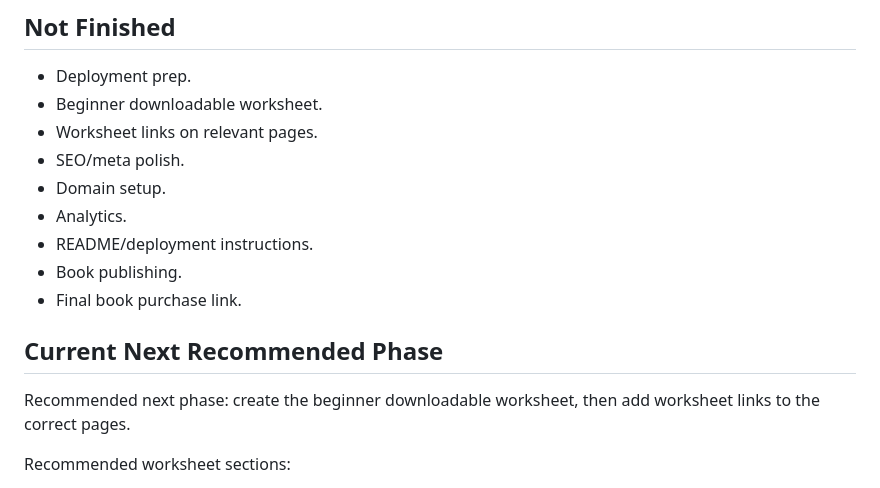
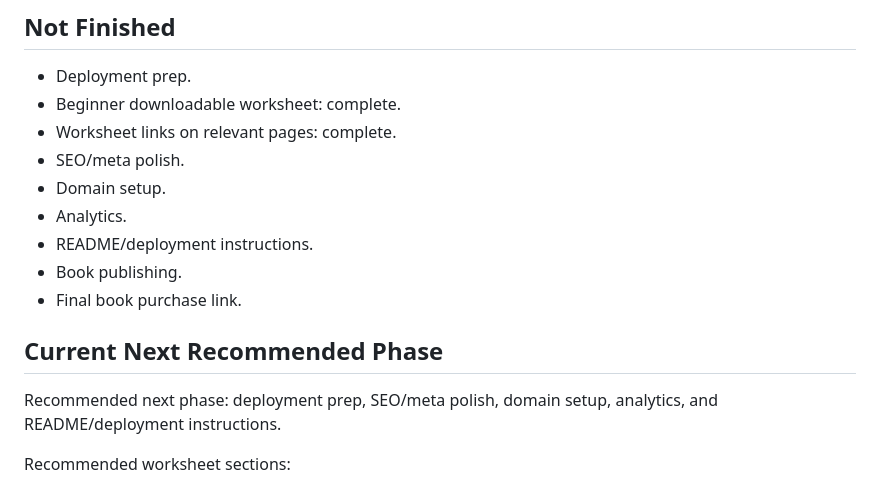
Before and after one commit to shawnrobinson226-source/reapers-of-reality, a Markdown page: SITE_CHECKPOINT.md, the part around the change. Drawn GitHub-style.

Commit message:
Update checkpoint after worksheet links

```diff
--- a/SITE_CHECKPOINT.md
+++ b/SITE_CHECKPOINT.md
@@ -108,8 +108,8 @@ Keep Sapphire, DES, and AXIS out of the Reapers of Reality static site unless ex
 ## Not Finished
 
 - Deployment prep.
-- Beginner downloadable worksheet.
-- Worksheet links on relevant pages.
+- Beginner downloadable worksheet: complete.
+- Worksheet links on relevant pages: complete.
 - SEO/meta polish.
 - Domain setup.
 - Analytics.
@@ -119,7 +119,7 @@ Keep Sapphire, DES, and AXIS out of the Reapers of Reality static site unless ex
 
 ## Current Next Recommended Phase
 
-Recommended next phase: create the beginner downloadable worksheet, then add worksheet links to the correct pages.
+Recommended next phase: deployment prep, SEO/meta polish, domain setup, analytics, and README/deployment instructions.
 
 Recommended worksheet sections:
 
```
